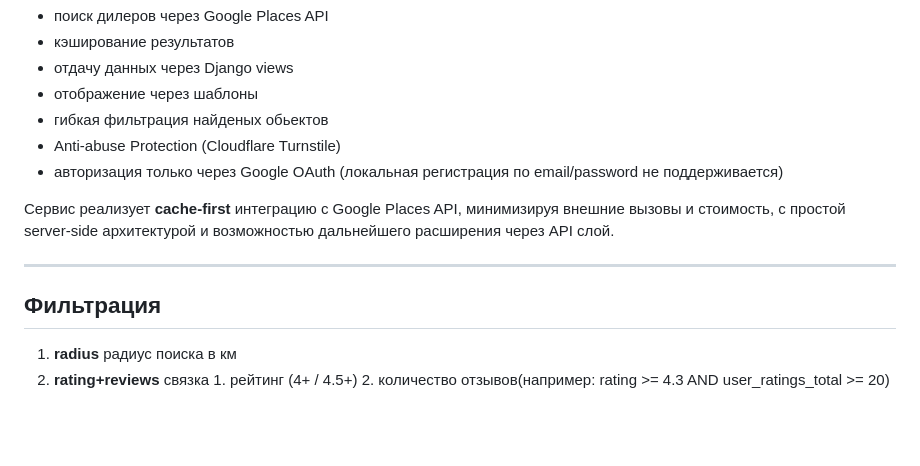
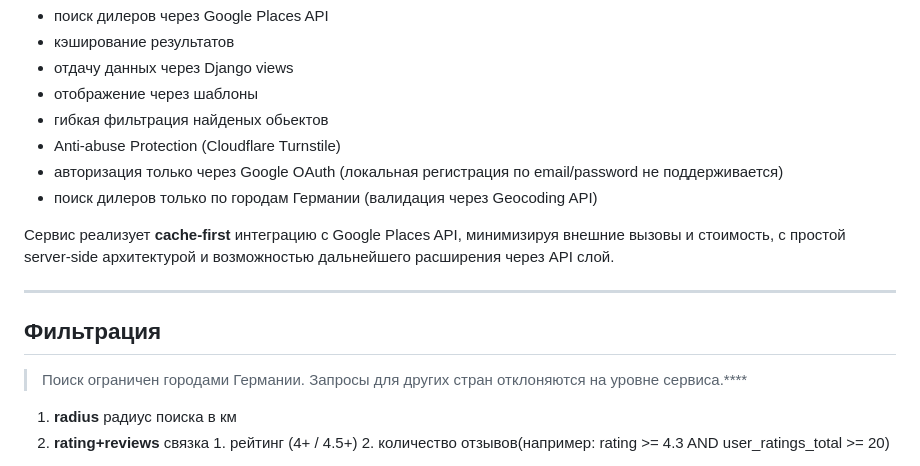
Before and after one commit to p95max/dealerfinder, a Markdown page: docs/dealerfinder_v1.md, the part around the change. Rendered like a GitHub page; blank space fills up the shorter version.

```diff
--- a/docs/dealerfinder_v1.md
+++ b/docs/dealerfinder_v1.md
@@ -11,12 +11,15 @@
 - гибкая фильтрация найденых обьектов
 - Anti-abuse Protection (Cloudflare Turnstile)
 - авторизация только через Google OAuth (локальная регистрация по email/password не поддерживается)
+- поиск дилеров только по городам Германии (валидация через Geocoding API)
 
 Сервис реализует **cache-first** интеграцию с Google Places API, минимизируя внешние вызовы и стоимость, с простой server-side архитектурой и возможностью дальнейшего расширения через API слой.
 
 ---
 
 ## Фильтрация
+
+> Поиск ограничен городами Германии. Запросы для других стран отклоняются на уровне сервиса.****
 
 1. **radius** радиус поиска в км
 2. **rating+reviews** связка 1. рейтинг (4+ / 4.5+) 2. количество отзывов(например: rating >= 4.3 AND user_ratings_total >= 20)
```
